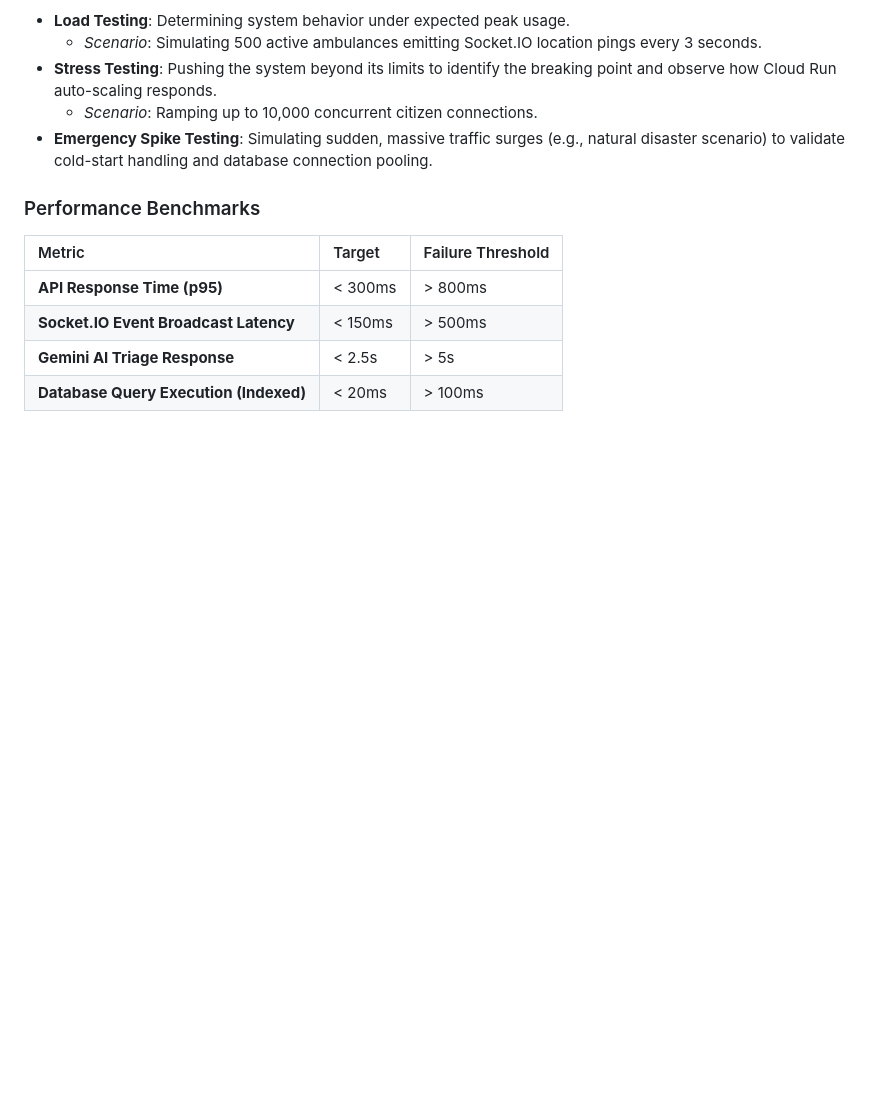
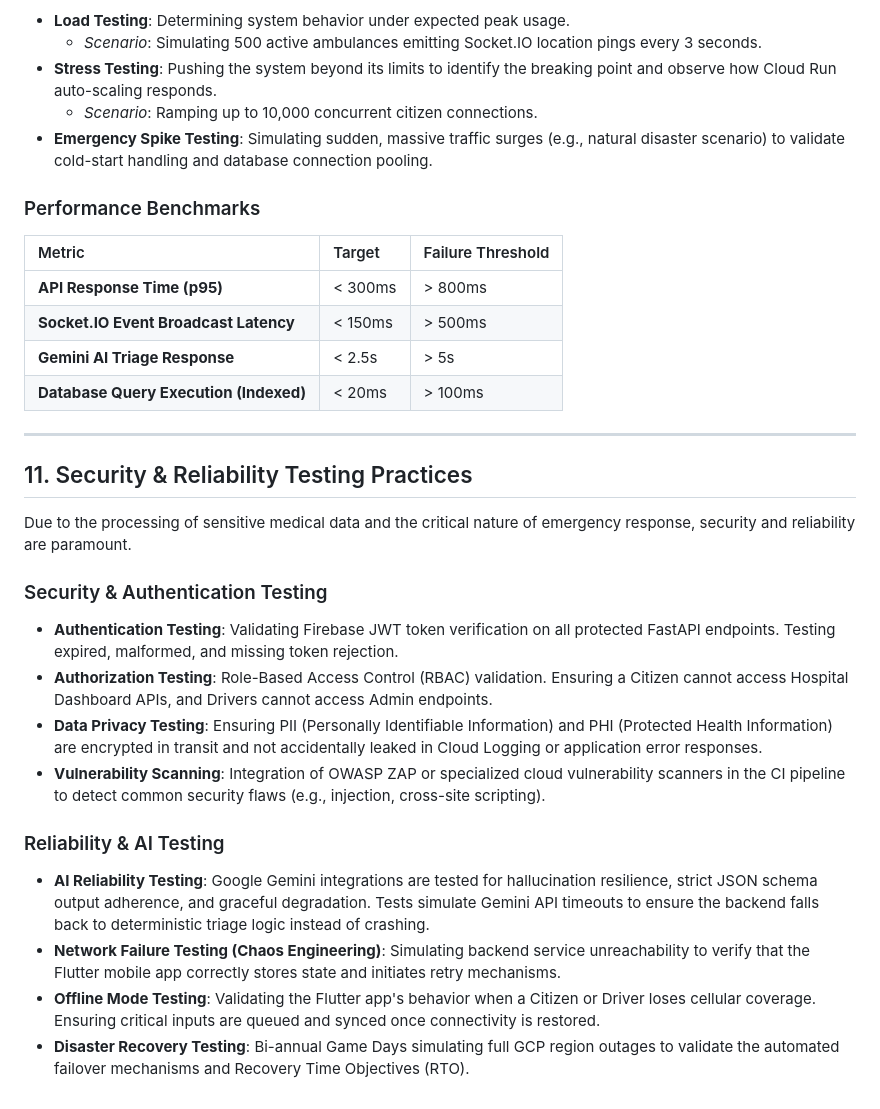
Before and after one commit to Dharun2712/Deccan-Aid, a Markdown page: docs/testing-strategy.md, the part around the change. GitHub-like rendering; blank space fills up the shorter version.

Commit message:
Establish security and reliability testing practices

```diff
--- a/docs/testing-strategy.md
+++ b/docs/testing-strategy.md
@@ -108,3 +108,20 @@ We utilize tools like **Locust** or **k6** for backend load testing, simulating
 | **Socket.IO Event Broadcast Latency** | < 150ms | > 500ms |
 | **Gemini AI Triage Response** | < 2.5s | > 5s |
 | **Database Query Execution (Indexed)** | < 20ms | > 100ms |
+
+---
+
+## 11. Security & Reliability Testing Practices
+Due to the processing of sensitive medical data and the critical nature of emergency response, security and reliability are paramount.
+
+### Security & Authentication Testing
+- **Authentication Testing**: Validating Firebase JWT token verification on all protected FastAPI endpoints. Testing expired, malformed, and missing token rejection.
+- **Authorization Testing**: Role-Based Access Control (RBAC) validation. Ensuring a Citizen cannot access Hospital Dashboard APIs, and Drivers cannot access Admin endpoints.
+- **Data Privacy Testing**: Ensuring PII (Personally Identifiable Information) and PHI (Protected Health Information) are encrypted in transit and not accidentally leaked in Cloud Logging or application error responses.
+- **Vulnerability Scanning**: Integration of OWASP ZAP or specialized cloud vulnerability scanners in the CI pipeline to detect common security flaws (e.g., injection, cross-site scripting).
+
+### Reliability & AI Testing
+- **AI Reliability Testing**: Google Gemini integrations are tested for hallucination resilience, strict JSON schema output adherence, and graceful degradation. Tests simulate Gemini API timeouts to ensure the backend falls back to deterministic triage logic instead of crashing.
+- **Network Failure Testing (Chaos Engineering)**: Simulating backend service unreachability to verify that the Flutter mobile app correctly stores state and initiates retry mechanisms.
+- **Offline Mode Testing**: Validating the Flutter app's behavior when a Citizen or Driver loses cellular coverage. Ensuring critical inputs are queued and synced once connectivity is restored.
+- **Disaster Recovery Testing**: Bi-annual Game Days simulating full GCP region outages to validate the automated failover mechanisms and Recovery Time Objectives (RTO).
```
